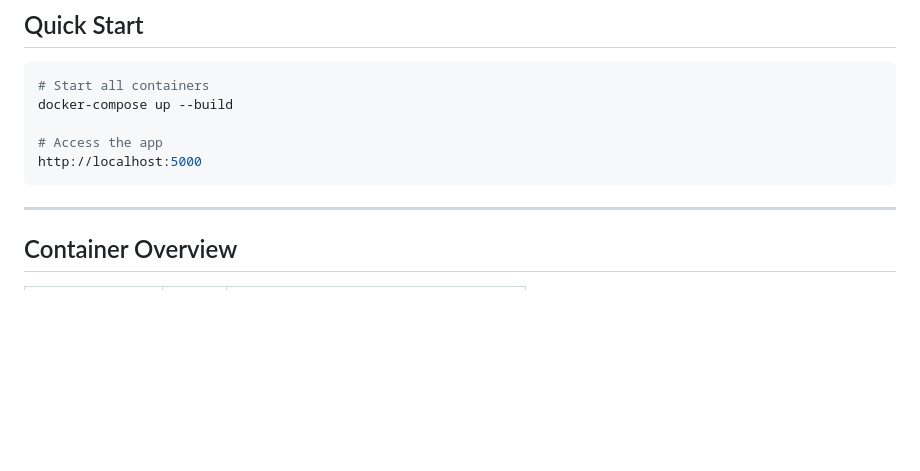
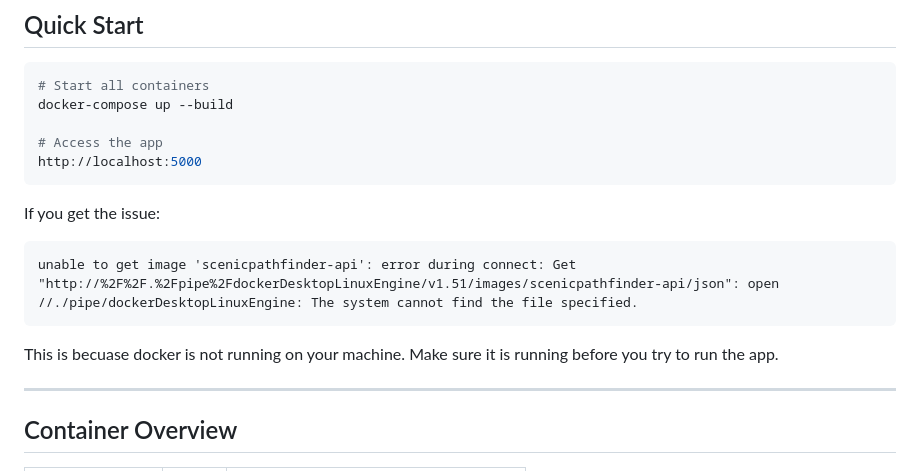
Before and after one commit to Chimpyr/pathfinder-project, a Markdown page: docs/guides/docker_testing.md, the part around the change. Rendered like a GitHub page; blank space fills up the shorter version.

Commit message:
update doc about docker fail

````diff
--- a/docs/guides/docker_testing.md
+++ b/docs/guides/docker_testing.md
@@ -13,6 +13,12 @@ docker-compose up --build
 # Access the app
 http://localhost:5000
 ```
+
+If you get the issue:
+```
+unable to get image 'scenicpathfinder-api': error during connect: Get "http://%2F%2F.%2Fpipe%2FdockerDesktopLinuxEngine/v1.51/images/scenicpathfinder-api/json": open //./pipe/dockerDesktopLinuxEngine: The system cannot find the file specified.
+```
+This is becuase docker is not running on your machine. Make sure it is running before you try to run the app.
 
 ---
 
````
